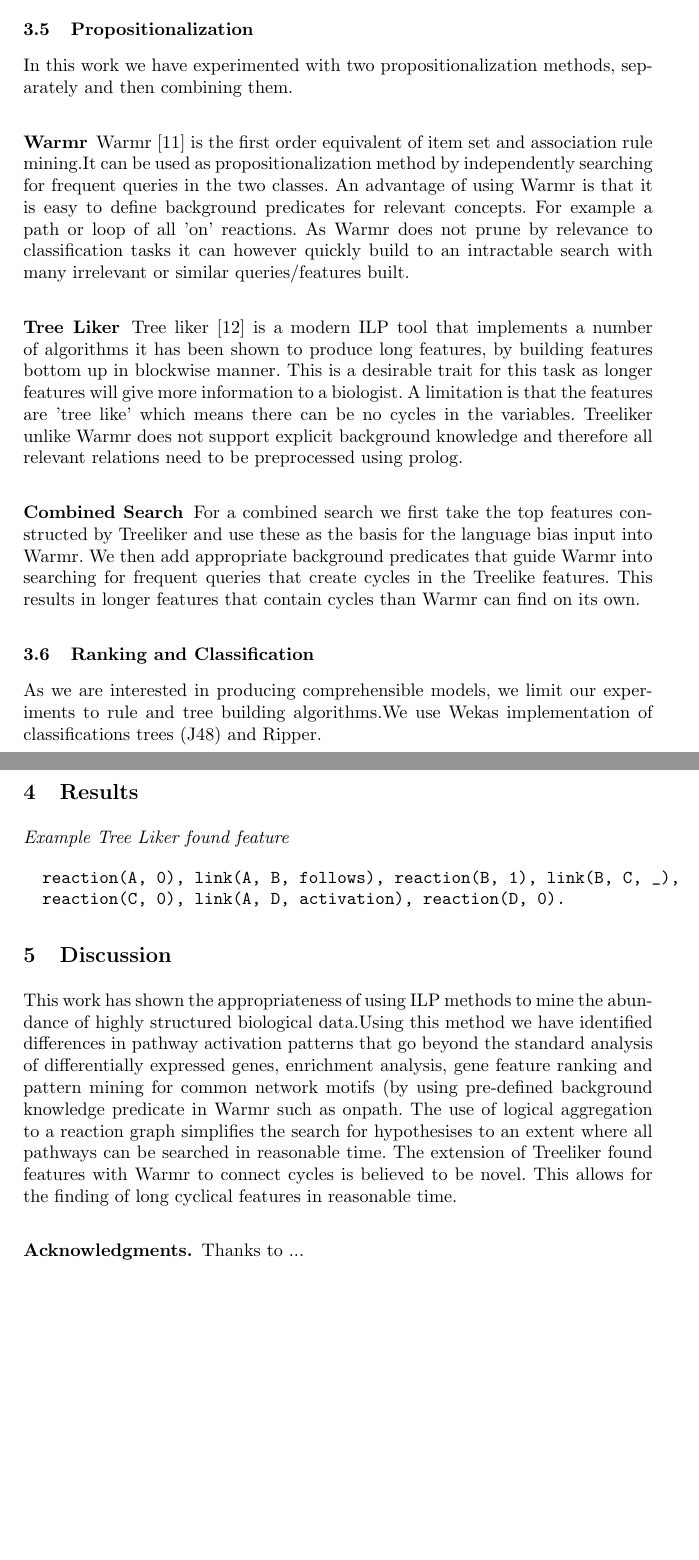
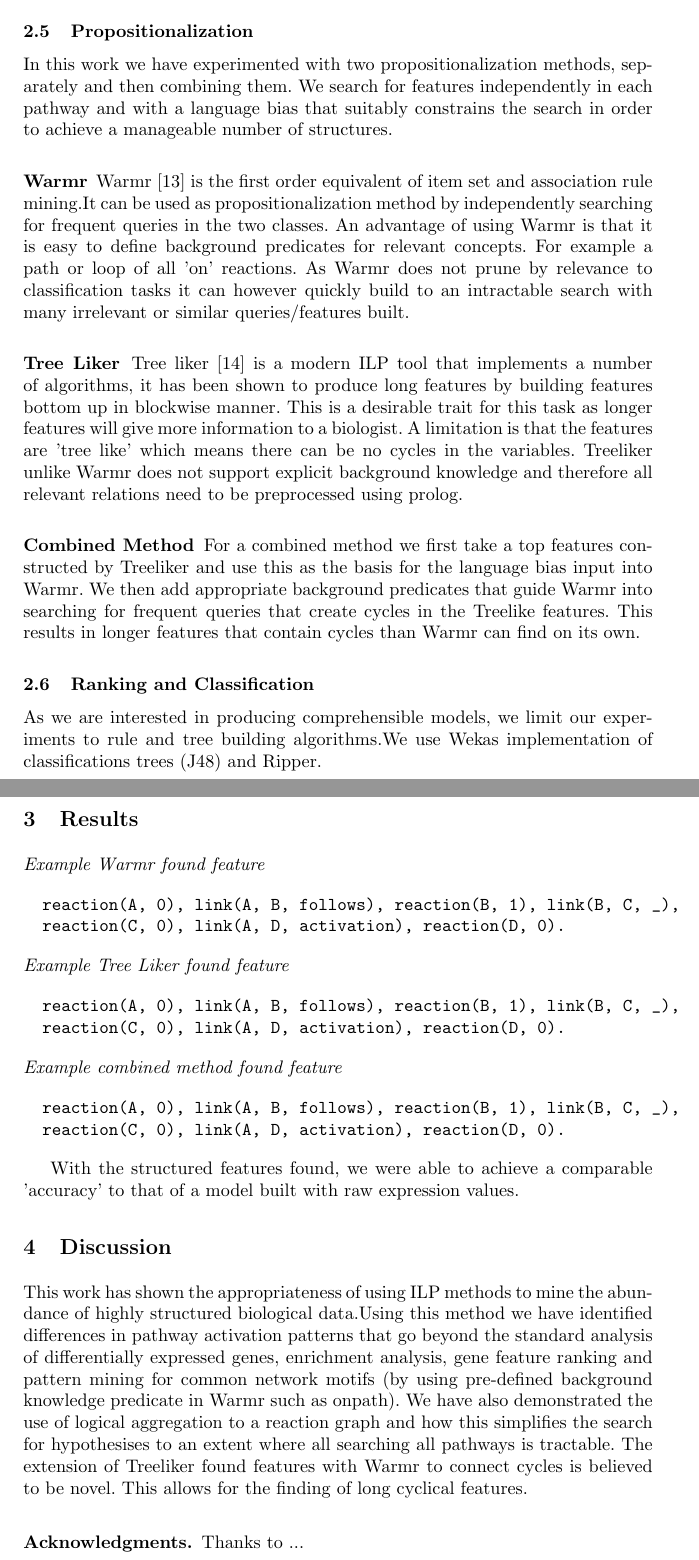
Before and after one commit to samwalrus/reactome_project, a LaTeX thesis (reports/my_paper.tex): two parts of pages 4 and 5 of 7, joined at a grey line, cut so that both start at the same text, the shorter picture padded with empty space. Compiled offline with pdfLaTeX.

Commit message:
With all references.

```diff
--- a/reports/my_paper.tex
+++ b/reports/my_paper.tex
@@ -118,20 +118,29 @@ the Reactome RDF graphs and our biological understanding to build Reaction level
 Reactome defines reactions with entities divided into substrates, enzymes and products. Each reaction has a set of inputs and set of outputs, in addition a reaction may be controlled (activated or inhibited) by an entity. Entities in Reactome include protein complexes and protein sets, A protein complex or protein set may itself include sub complexes or sub sets. This gives the input to a reaction a kind of tree structure. For the logical aggregation step we interpret this structure as a simple logical circuit. The relationship between probes and proteins is treated as an OR gate, protein complexes as and AND gate, and protein sets also as an OR gate. With a final step taking into account the activation or inhibition of the reaction by any controlling entities. In this way we can say that a reaction 'can proceed' if and only if, the input circuit evaluates to true. If a reaction 'can proceed' then we say that it is 'on' otherwise we say that it is 'off'.
 
 \subsection{Propositionalization}
-In this work we have experimented with two propositionalization methods, separately and then combining them.
+In this work we have experimented with two propositionalization methods, separately and then combining them. We search for features independently in each pathway and with a language bias that suitably constrains the search in order to achieve a manageable number of structures.
 \subsubsection{Warmr}
 Warmr \citep{dehaspe_mining_1997} is the first order equivalent of item set and association rule mining.It can be used as propositionalization method by independently searching for frequent queries in the two classes. An advantage of using Warmr is that it is easy to define background predicates for relevant concepts. For example a path or loop of all 'on' reactions. As Warmr does not prune by relevance to classification tasks it can however quickly build to an intractable search with many irrelevant or similar queries/features built.
 
 \subsubsection{Tree Liker}
-Tree liker~\citep{kuzelka_block-wise_2010} is a modern ILP tool that implements a number of algorithms it has been shown to produce long features, by building features bottom up in blockwise manner. This is a desirable trait for  this task as longer features will give more information to a biologist. A limitation is that the features are 'tree like' which means there can be no cycles in the variables. Treeliker unlike Warmr does not support explicit background knowledge and therefore all relevant relations need to be preprocessed using prolog.
+Tree liker~\citep{vzelezny2013fast} is a modern ILP tool that implements a number of algorithms, it has been shown to produce long features by building features bottom up in blockwise manner. This is a desirable trait for  this task as longer features will give more information to a biologist. A limitation is that the features are 'tree like' which means there can be no cycles in the variables. Treeliker unlike Warmr does not support explicit background knowledge and therefore all relevant relations need to be preprocessed using prolog.
 
-\subsubsection{Combined Search}
-For a combined search we first take the top features constructed by Treeliker and use these as the basis for the language bias input into Warmr. We then add appropriate background predicates that guide Warmr into searching for frequent queries that create cycles in the Treelike features. This results in longer features that contain cycles than Warmr can find on its own.
+\subsubsection{Combined Method}
+For a combined method we first take a top features constructed by Treeliker and use this as the basis for the language bias input into Warmr. We then add appropriate background predicates that guide Warmr into searching for frequent queries that create cycles in the Treelike features. This results in longer features that contain cycles than Warmr can find on its own.
 
 \subsection{Ranking and Classification}
 As we are interested in producing comprehensible models, we limit our experiments to rule and tree building algorithms.We use Wekas implementation of classifications trees (J48) and Ripper.
 
 \section{Results}
+
+\noindent
+{\it{Example Warmr found feature}}
+
+\begin{verbatim}
+  reaction(A, 0), link(A, B, follows), reaction(B, 1), link(B, C, _),
+  reaction(C, 0), link(A, D, activation), reaction(D, 0).
+\end{verbatim}
+
 \noindent
 {\it{Example Tree Liker found feature}}
 
@@ -140,8 +149,18 @@ As we are interested in producing comprehensible models, we limit our experiment
   reaction(C, 0), link(A, D, activation), reaction(D, 0).
 \end{verbatim}
 
+\noindent
+{\it{Example combined method found feature}}
+
+\begin{verbatim}
+  reaction(A, 0), link(A, B, follows), reaction(B, 1), link(B, C, _),
+  reaction(C, 0), link(A, D, activation), reaction(D, 0).
+\end{verbatim}
+
+With the structured features found, we were able to achieve a comparable 'accuracy' to that of a model built with raw expression values.
+
 \section{Discussion}
-This work has shown the appropriateness of using ILP methods to mine the abundance of highly structured biological data.Using this method we have identified differences in pathway activation patterns that go beyond the standard analysis of differentially expressed genes, enrichment analysis, gene feature ranking and pattern mining for common network motifs (by using pre-defined background knowledge predicate in Warmr such as onpath. The use of logical aggregation to a  reaction graph simplifies the search for hypothesises to an extent where all pathways can be searched in reasonable time. The extension of Treeliker found features with Warmr to connect cycles is believed to be novel. This allows for the finding of long cyclical features in reasonable time.
+This work has shown the appropriateness of using ILP methods to mine the abundance of highly structured biological data.Using this method we have identified differences in pathway activation patterns that go beyond the standard analysis of differentially expressed genes, enrichment analysis, gene feature ranking and pattern mining for common network motifs (by using pre-defined background knowledge predicate in Warmr such as onpath). We have also demonstrated the use of logical aggregation to a  reaction graph and how this simplifies the search for hypothesises to an extent where all searching all pathways is tractable. The extension of Treeliker found features with Warmr to connect cycles is believed to be novel. This allows for the finding of long cyclical features.
 
 
 
```
Also changed, not shown: reports/mybib.bib (+25 -0 lines), reports/my_paper.pdf, reports/my_paper.tex (10 more changed lines).
